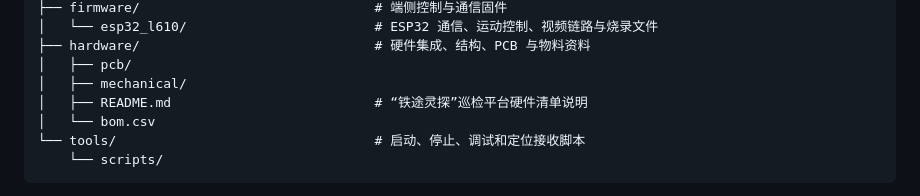
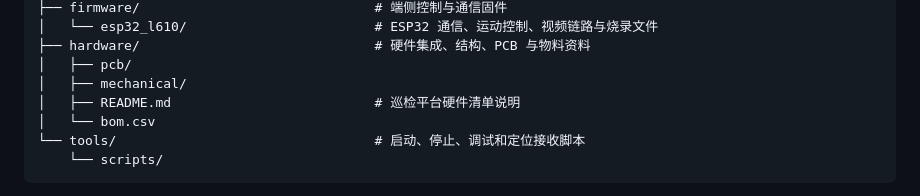
Before and after one commit to Fiborn/fibocom-2026-rail-yard-inspection, a Markdown page: README.md, the part around the change. Rendered like a GitHub page.

```diff
--- a/README.md
+++ b/README.md
@@ -36,7 +36,7 @@
 ├── hardware/                              # 硬件集成、结构、PCB 与物料资料
 │   ├── pcb/
 │   ├── mechanical/
-│   ├── README.md                          # “铁途灵探”巡检平台硬件清单说明
+│   ├── README.md                          # 巡检平台硬件清单说明
 │   └── bom.csv
 └── tools/                                 # 启动、停止、调试和定位接收脚本
     └── scripts/
```
